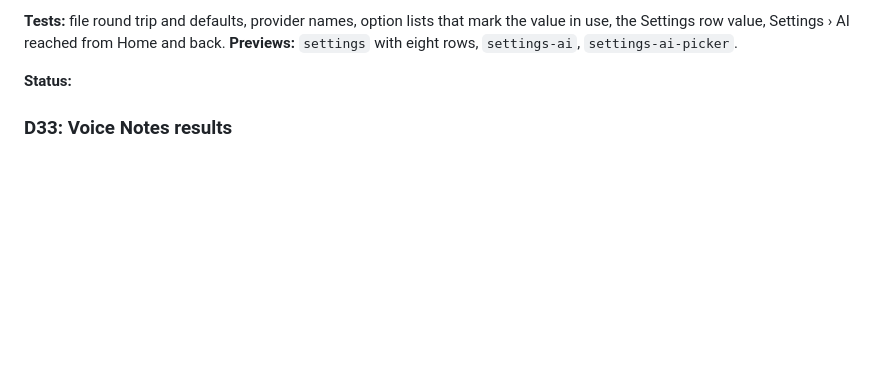
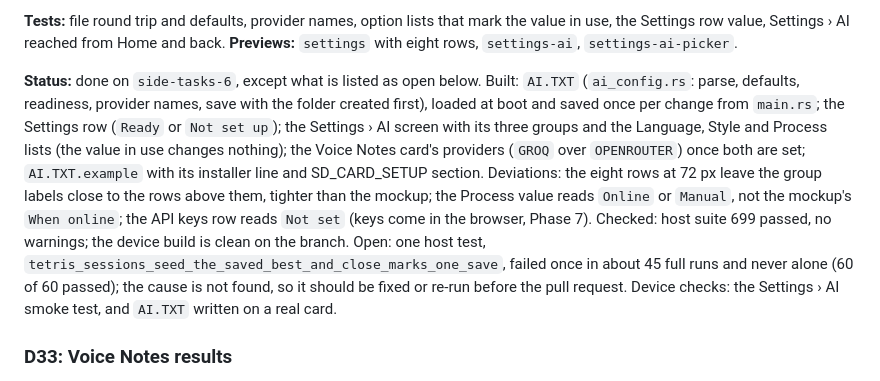
Before and after one commit to ingmiguelfernando/wave-epaper, a Markdown page: docs/DELEGATED_TASKS.md, the part around the change. Rendered like a GitHub page; blank space fills up the shorter version.

Commit message:
Docs: Settings AI, AI hub providers, smoke test and D32 status (D32)

```diff
--- a/docs/DELEGATED_TASKS.md
+++ b/docs/DELEGATED_TASKS.md
@@ -450,7 +450,23 @@ mark the value in use, the Settings row value, Settings › AI reached from
 Home and back. **Previews:** `settings` with eight rows, `settings-ai`,
 `settings-ai-picker`.
 
-**Status:**
+**Status:** done on `side-tasks-6`, except what is listed as open below. Built:
+`AI.TXT` (`ai_config.rs`: parse, defaults, readiness, provider names, save
+with the folder created first), loaded at boot and saved once per change
+from `main.rs`; the Settings row (`Ready` or `Not set up`); the Settings ›
+AI screen with its three groups and the Language, Style and Process lists
+(the value in use changes nothing); the Voice Notes card's providers
+(`GROQ` over `OPENROUTER`) once both are set; `AI.TXT.example` with its
+installer line and SD_CARD_SETUP section. Deviations: the eight rows at 72 px
+leave the group labels close to the rows above them, tighter than the
+mockup; the Process value reads `Online` or `Manual`, not the mockup's
+`When online`; the API keys row reads `Not set` (keys come in the browser,
+Phase 7). Checked: host suite 699 passed, no warnings; the device build is
+clean on the branch. Open: one host test,
+`tetris_sessions_seed_the_saved_best_and_close_marks_one_save`, failed once in
+about 45 full runs and never alone (60 of 60 passed); the cause is not found,
+so it should be fixed or re-run before the pull request. Device checks: the
+Settings › AI smoke test, and `AI.TXT` written on a real card.
 
 ### D33: Voice Notes results
 
```
Also changed, not shown: docs/PHYSICAL_SMOKE_TEST.md (+4 -0 lines), docs/USER_GUIDE.md (+2 -2 lines).
